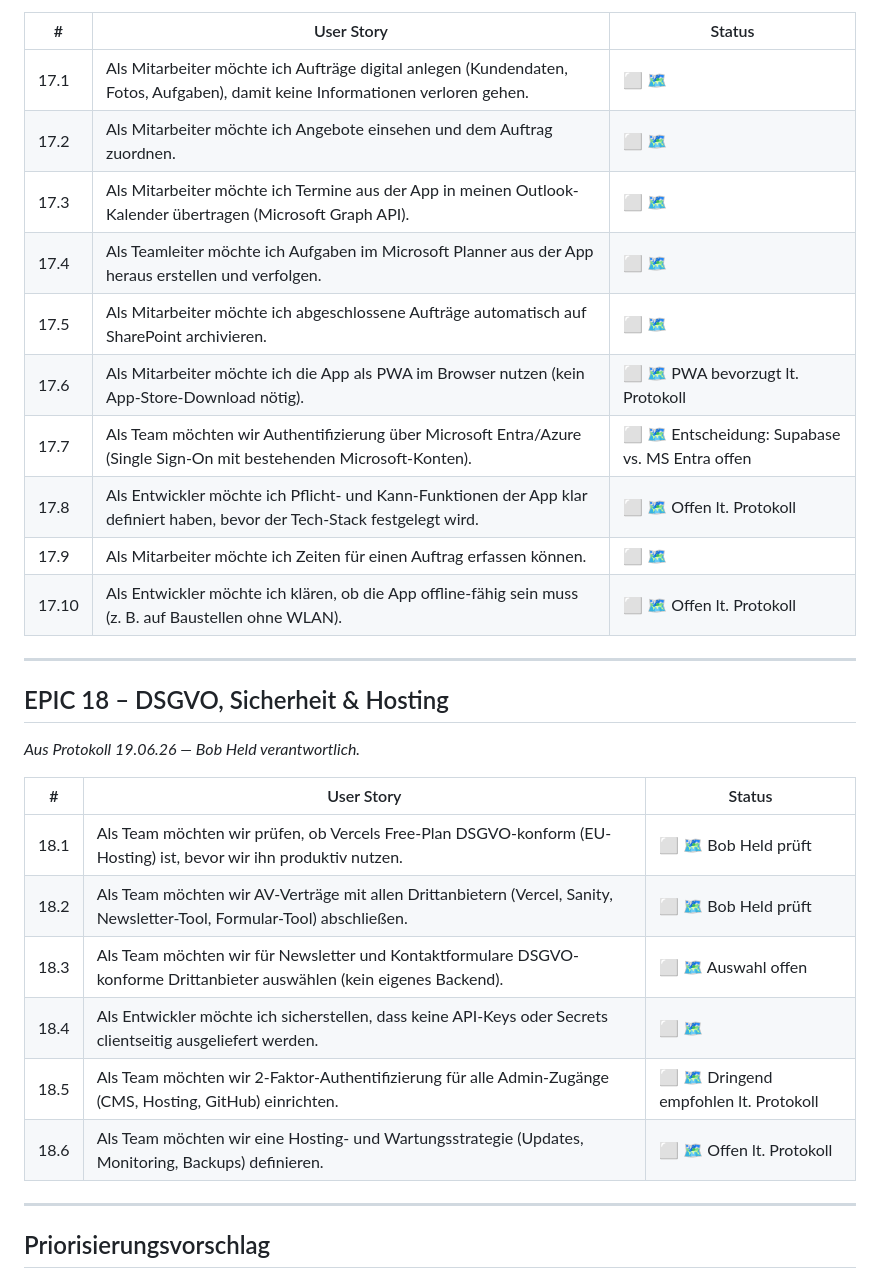
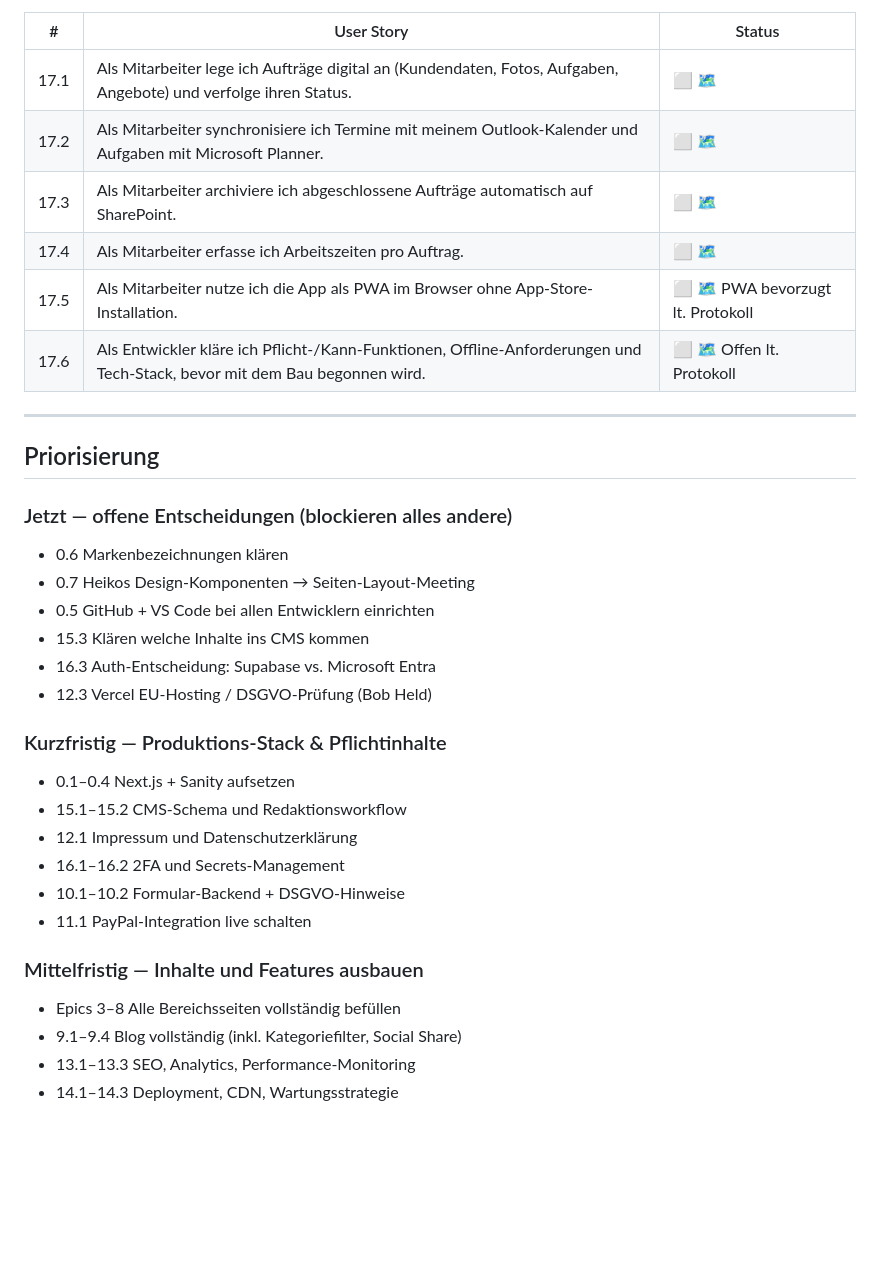
Before and after one commit to oli-handsofhope/handsofhope, a Markdown page: EPICS_UND_STORIES.md, the part around one of its changes. Rendered like a GitHub page; blank space fills up the shorter version.

```diff
--- a/EPICS_UND_STORIES.md
+++ b/EPICS_UND_STORIES.md
@@ -247,32 +221,36 @@ Hinweis: Der statische HTML-Prototyp dient als inhaltliche Referenz. Neuaufbau a
 
 | # | User Story | Status |
 |---|------------|--------|
-| 17.1 | Als Mitarbeiter möchte ich Aufträge digital anlegen (Kundendaten, Fotos, Aufgaben), damit keine Informationen verloren gehen. | ⬜ 🗺 |
-| 17.2 | Als Mitarbeiter möchte ich Angebote einsehen und dem Auftrag zuordnen. | ⬜ 🗺 |
-| 17.3 | Als Mitarbeiter möchte ich Termine aus der App in meinen Outlook-Kalender übertragen (Microsoft Graph API). | ⬜ 🗺 |
-| 17.4 | Als Teamleiter möchte ich Aufgaben im Microsoft Planner aus der App heraus erstellen und verfolgen. | ⬜ 🗺 |
-| 17.5 | Als Mitarbeiter möchte ich abgeschlossene Aufträge automatisch auf SharePoint archivieren. | ⬜ 🗺 |
-| 17.6 | Als Mitarbeiter möchte ich die App als PWA im Browser nutzen (kein App-Store-Download nötig). | ⬜ 🗺 PWA bevorzugt lt. Protokoll |
-| 17.7 | Als Team möchten wir Authentifizierung über Microsoft Entra/Azure (Single Sign-On mit bestehenden Microsoft-Konten). | ⬜ 🗺 Entscheidung: Supabase vs. MS Entra offen |
-| 17.8 | Als Entwickler möchte ich Pflicht- und Kann-Funktionen der App klar definiert haben, bevor der Tech-Stack festgelegt wird. | ⬜ 🗺 Offen lt. Protokoll |
-| 17.9 | Als Mitarbeiter möchte ich Zeiten für einen Auftrag erfassen können. | ⬜ 🗺 |
-| 17.10 | Als Entwickler möchte ich klären, ob die App offline-fähig sein muss (z. B. auf Baustellen ohne WLAN). | ⬜ 🗺 Offen lt. Protokoll |
+| 17.1 | Als Mitarbeiter lege ich Aufträge digital an (Kundendaten, Fotos, Aufgaben, Angebote) und verfolge ihren Status. | ⬜ 🗺 |
+| 17.2 | Als Mitarbeiter synchronisiere ich Termine mit meinem Outlook-Kalender und Aufgaben mit Microsoft Planner. | ⬜ 🗺 |
+| 17.3 | Als Mitarbeiter archiviere ich abgeschlossene Aufträge automatisch auf SharePoint. | ⬜ 🗺 |
+| 17.4 | Als Mitarbeiter erfasse ich Arbeitszeiten pro Auftrag. | ⬜ 🗺 |
+| 17.5 | Als Mitarbeiter nutze ich die App als PWA im Browser ohne App-Store-Installation. | ⬜ 🗺 PWA bevorzugt lt. Protokoll |
+| 17.6 | Als Entwickler kläre ich Pflicht-/Kann-Funktionen, Offline-Anforderungen und Tech-Stack, bevor mit dem Bau begonnen wird. | ⬜ 🗺 Offen lt. Protokoll |
 
 ---
 
-## EPIC 18 – DSGVO, Sicherheit & Hosting
-*Aus Protokoll 19.06.26 — Bob Held verantwortlich.*
+## Priorisierung
 
-| # | User Story | Status |
-|---|------------|--------|
-| 18.1 | Als Team möchten wir prüfen, ob Vercels Free-Plan DSGVO-konform (EU-Hosting) ist, bevor wir ihn produktiv nutzen. | ⬜ 🗺 Bob Held prüft |
-| 18.2 | Als Team möchten wir AV-Verträge mit allen Drittanbietern (Vercel, Sanity, Newsletter-Tool, Formular-Tool) abschließen. | ⬜ 🗺 Bob Held prüft |
-| 18.3 | Als Team möchten wir für Newsletter und Kontaktformulare DSGVO-konforme Drittanbieter auswählen (kein eigenes Backend). | ⬜ 🗺 Auswahl offen |
-| 18.4 | Als Entwickler möchte ich sicherstellen, dass keine API-Keys oder Secrets clientseitig ausgeliefert werden. | ⬜ 🗺 |
-| 18.5 | Als Team möchten wir 2-Faktor-Authentifizierung für alle Admin-Zugänge (CMS, Hosting, GitHub) einrichten. | ⬜ 🗺 Dringend empfohlen lt. Protokoll |
-| 18.6 | Als Team möchten wir eine Hosting- und Wartungsstrategie (Updates, Monitoring, Backups) definieren. | ⬜ 🗺 Offen lt. Protokoll |
+### Jetzt — offene Entscheidungen (blockieren alles andere)
+- 0.6 Markenbezeichnungen klären
+- 0.7 Heikos Design-Komponenten → Seiten-Layout-Meeting
+- 0.5 GitHub + VS Code bei allen Entwicklern einrichten
+- 15.3 Klären welche Inhalte ins CMS kommen
+- 16.3 Auth-Entscheidung: Supabase vs. Microsoft Entra
+- 12.3 Vercel EU-Hosting / DSGVO-Prüfung (Bob Held)
 
----
+### Kurzfristig — Produktions-Stack & Pflichtinhalte
+- 0.1–0.4 Next.js + Sanity aufsetzen
+- 15.1–15.2 CMS-Schema und Redaktionsworkflow
+- 12.1 Impressum und Datenschutzerklärung
+- 16.1–16.2 2FA und Secrets-Management
+- 10.1–10.2 Formular-Backend + DSGVO-Hinweise
+- 11.1 PayPal-Integration live schalten
 
-## Priorisierungsvorschlag
+### Mittelfristig — Inhalte und Features ausbauen
+- Epics 3–8 Alle Bereichsseiten vollständig befüllen
+- 9.1–9.4 Blog vollständig (inkl. Kategoriefilter, Social Share)
+- 13.1–13.3 SEO, Analytics, Performance-Monitoring
+- 14.1–14.3 Deployment, CDN, Wartungsstrategie
 
```
Also changed, not shown: other parts of EPICS_UND_STORIES.md (+107 -157 lines).
